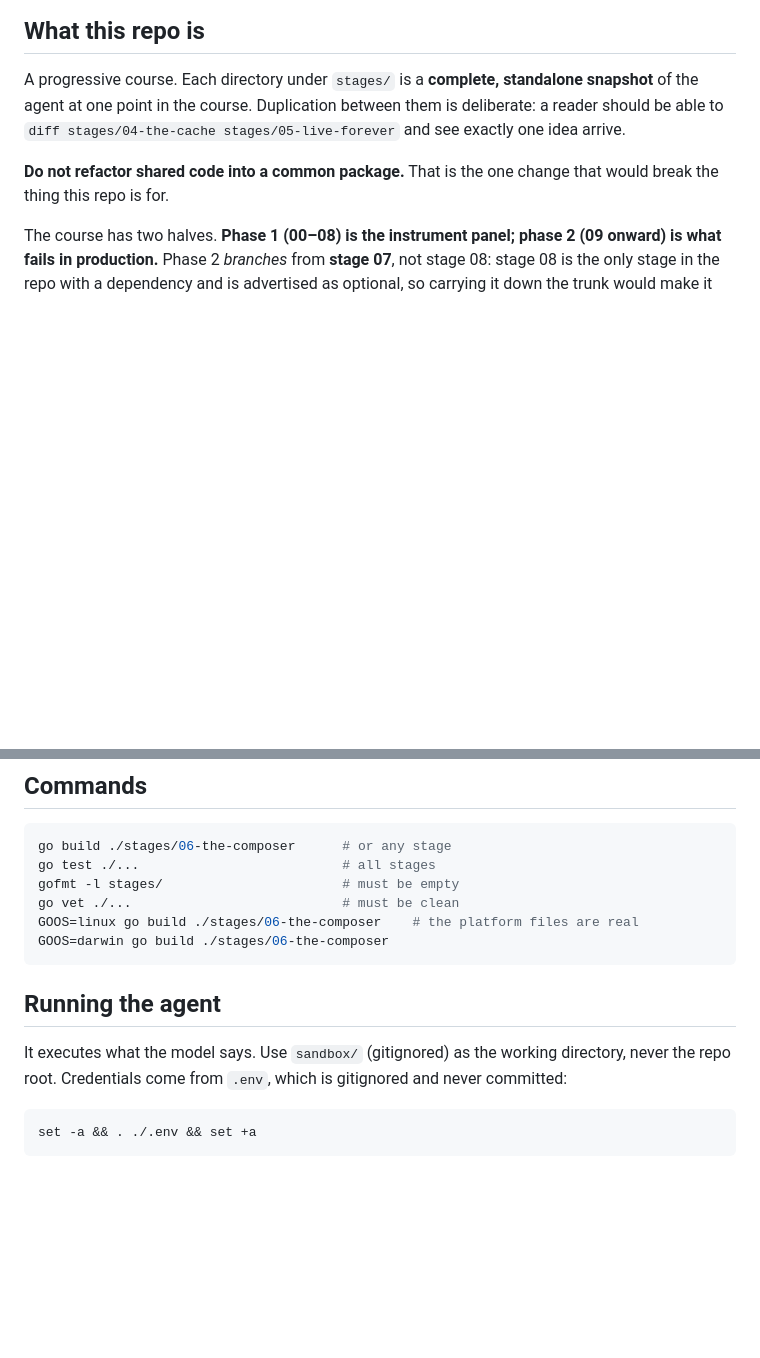
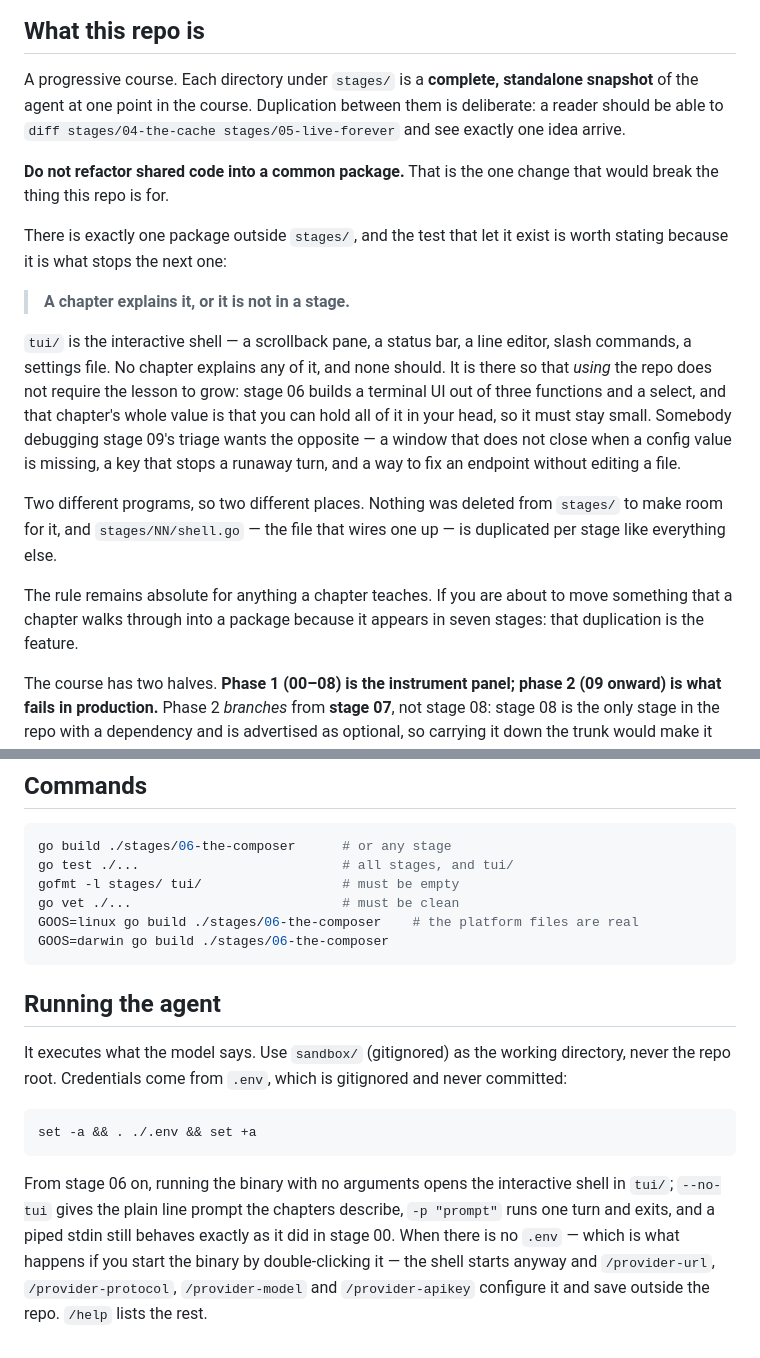
Before and after one commit to Timefiles404/bash-is-all-you-need, a Markdown page: AGENTS.md, 2 parts joined by grey strips. Rendered like a GitHub page; blank space fills up the shorter version.

````diff
--- a/AGENTS.md
+++ b/AGENTS.md
@@ -13,6 +13,28 @@ stages/05-live-forever` and see exactly one idea arrive.
 
 **Do not refactor shared code into a common package.** That is the one change
 that would break the thing this repo is for.
+
+There is exactly one package outside `stages/`, and the test that let it exist
+is worth stating because it is what stops the next one:
+
+> **A chapter explains it, or it is not in a stage.**
+
+`tui/` is the interactive shell — a scrollback pane, a status bar, a line
+editor, slash commands, a settings file. No chapter explains any of it, and
+none should. It is there so that *using* the repo does not require the lesson
+to grow: stage 06 builds a terminal UI out of three functions and a select, and
+that chapter's whole value is that you can hold all of it in your head, so it
+must stay small. Somebody debugging stage 09's triage wants the opposite — a
+window that does not close when a config value is missing, a key that stops a
+runaway turn, and a way to fix an endpoint without editing a file.
+
+Two different programs, so two different places. Nothing was deleted from
+`stages/` to make room for it, and `stages/NN/shell.go` — the file that wires
+one up — is duplicated per stage like everything else.
+
+The rule remains absolute for anything a chapter teaches. If you are about to
+move something that a chapter walks through into a package because it appears in
+seven stages: that duplication is the feature.
 
 The course has two halves. **Phase 1 (00–08) is the instrument panel; phase 2
 (09 onward) is what fails in production.** Phase 2 *branches* from **stage 07**,
@@ -55,8 +77,8 @@ that.
 
 ```sh
 go build ./stages/06-the-composer      # or any stage
-go test ./...                          # all stages
-gofmt -l stages/                       # must be empty
+go test ./...                          # all stages, and tui/
+gofmt -l stages/ tui/                  # must be empty
 go vet ./...                           # must be clean
 GOOS=linux go build ./stages/06-the-composer    # the platform files are real
 GOOS=darwin go build ./stages/06-the-composer
@@ -71,3 +93,11 @@ gitignored and never committed:
 ```sh
 set -a && . ./.env && set +a
 ```
+
+From stage 06 on, running the binary with no arguments opens the interactive
+shell in `tui/`; `--no-tui` gives the plain line prompt the chapters describe,
+`-p "prompt"` runs one turn and exits, and a piped stdin still behaves exactly
+as it did in stage 00. When there is no `.env` — which is what happens if you
+start the binary by double-clicking it — the shell starts anyway and
+`/provider-url`, `/provider-protocol`, `/provider-model` and `/provider-apikey`
+configure it and save outside the repo. `/help` lists the rest.
````
Also changed, not shown: README.md (+33 -1 lines), docs/06-the-composer.md (+28 -0 lines).
